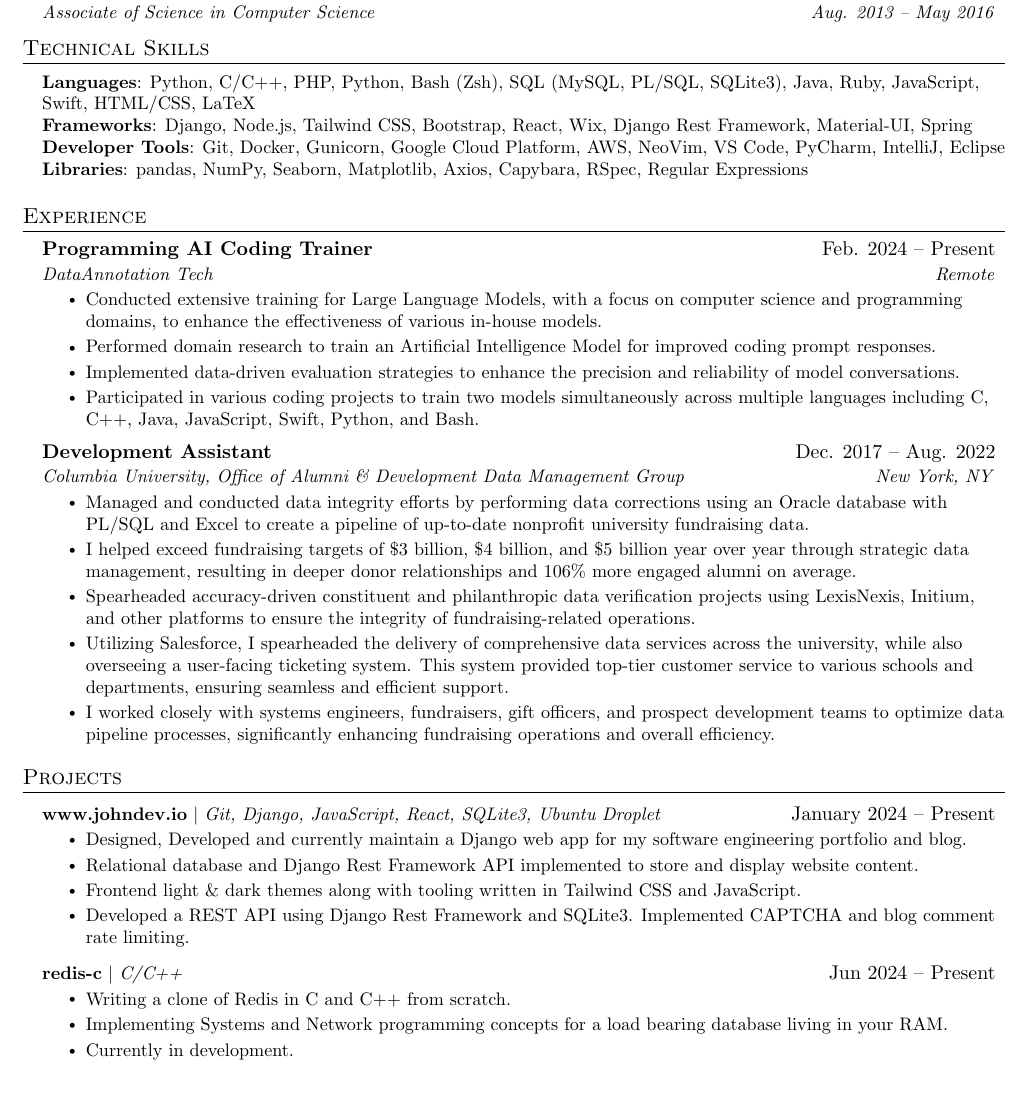
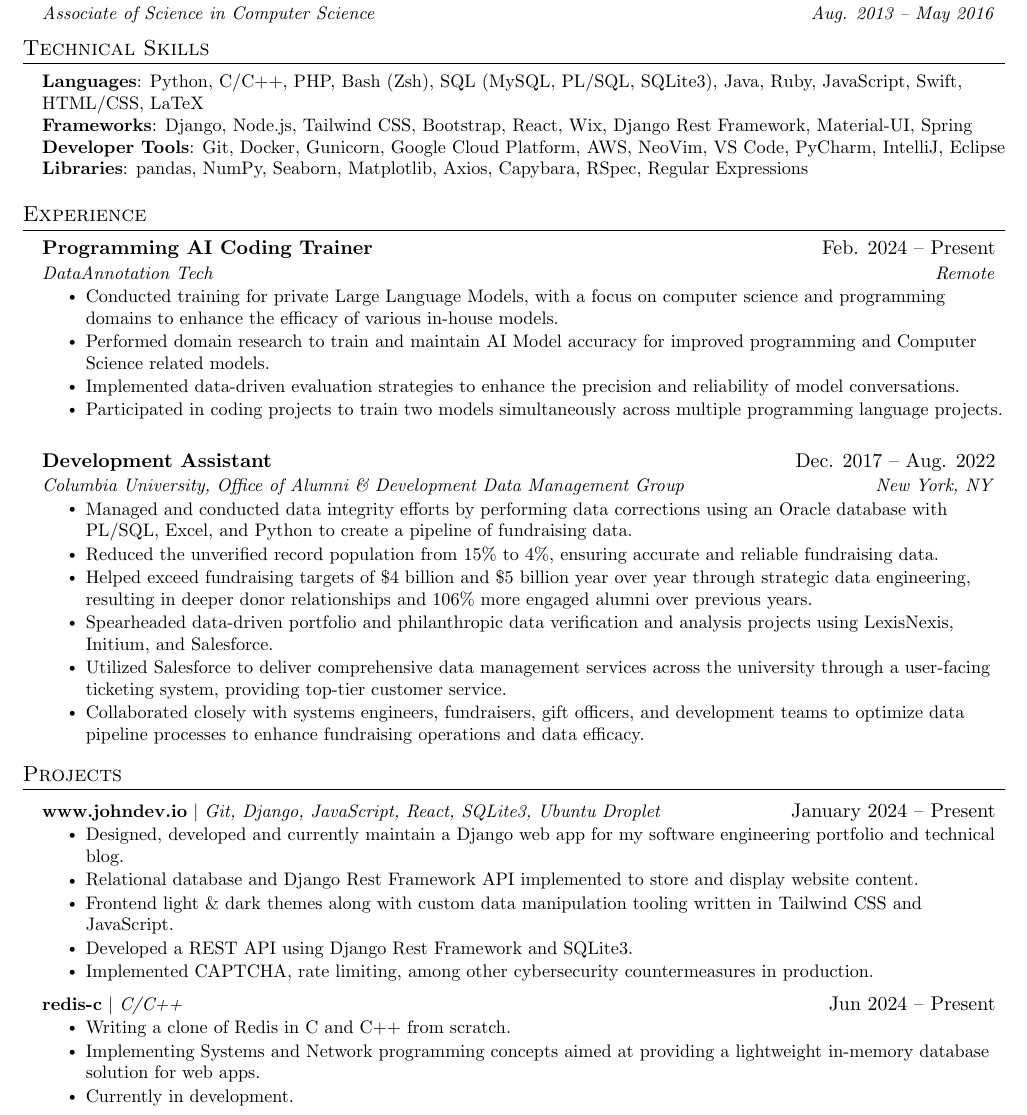
Before and after one commit to rich-txt-editor/resume_tex, a LaTeX document (main.tex): part of the page, cut so that both start at the same text, the shorter picture padded with empty space. Compiled offline with pdfLaTeX.

Commit message:
current working draft

```diff
--- a/main.tex
+++ b/main.tex
@@ -133,7 +133,7 @@
 \section{Technical Skills}
  \begin{itemize}[leftmargin=0.15in, label={}]
     \small{\item{
-     \textbf{Languages}{: Python, C/C++, PHP, Python, Bash (Zsh), SQL (MySQL, PL/SQL, SQLite3), Java, Ruby, JavaScript, Swift, HTML/CSS, LaTeX} \\
+     \textbf{Languages}{: Python, C/C++, PHP, Bash (Zsh), SQL (MySQL, PL/SQL, SQLite3), Java, Ruby, JavaScript, Swift, HTML/CSS, LaTeX} \\
      \textbf{Frameworks}{: Django, Node.js, Tailwind CSS, Bootstrap, React, Wix, Django Rest Framework, Material-UI, Spring} \\
      \textbf{Developer Tools}{: Git, Docker, Gunicorn, Google Cloud Platform, AWS, NeoVim,  VS Code, PyCharm, IntelliJ, Eclipse} \\
      \textbf{Libraries}{: pandas, NumPy, Seaborn, Matplotlib, Axios, Capybara, RSpec, Regular Expressions}
@@ -150,10 +150,10 @@
       {Programming AI Coding Trainer}{Feb. 2024 -- Present}
       {DataAnnotation Tech}{Remote}
       \resumeItemListStart
-        \resumeItem{Conducted extensive training for Large Language Models, with a focus on computer science and programming domains, to enhance the effectiveness of various in-house models.}
-        \resumeItem{Performed domain research to train an Artificial Intelligence Model for improved coding prompt responses.}
+        \resumeItem{Conducted training for private Large Language Models, with a focus on computer science and programming domains to enhance the efficacy of various in-house models.}
+        \resumeItem{Performed domain research to train and maintain AI Model accuracy for improved programming and Computer Science related models.}
         \resumeItem{Implemented data-driven evaluation strategies to enhance the precision and reliability of model conversations.}
-        \resumeItem{Participated in various coding projects to train two models simultaneously across multiple languages including C, C++, Java, JavaScript, Swift, Python, and Bash.}
+        \resumeItem{Participated in coding projects to train two models simultaneously across multiple programming language projects.}
       \resumeItemListEnd
 
 % -----------Multiple Positions Heading-----------
@@ -170,12 +170,12 @@
       {Development Assistant}{Dec. 2017 -- Aug. 2022}
       {Columbia University, Office of Alumni \& Development Data Management Group}{New York, NY}
       \resumeItemListStart
-        \resumeItem{Managed and conducted data integrity efforts by performing data corrections using an Oracle database with PL/SQL and Excel to create a pipeline of up-to-date nonprofit university fundraising data.}
-        \resumeItem{I helped exceed fundraising targets of \$3 billion, \$4 billion, and \$5 billion year over year through strategic data management, resulting in deeper donor relationships and 106\% more engaged alumni on average.}
-        \resumeItem{Spearheaded accuracy-driven constituent and philanthropic data verification projects using LexisNexis, Initium, and other platforms to ensure the integrity of fundraising-related operations.}
-        \resumeItem{Utilizing Salesforce, I spearheaded the delivery of comprehensive data services across the university, while also overseeing a user-facing ticketing system. This system provided top-tier customer service to various schools and departments, ensuring seamless and efficient support.}
-        \resumeItem{I worked closely with systems engineers, fundraisers, gift officers, and prospect development teams to optimize data pipeline processes, significantly enhancing fundraising operations and overall efficiency.
-}
+        \resumeItem{Managed and conducted data integrity efforts by performing data corrections using an Oracle database with PL/SQL, Excel, and Python to create a pipeline of fundraising data.}
+        \resumeItem{Reduced the unverified record population from 15\% to 4\%, ensuring accurate and reliable fundraising data.}
+        \resumeItem{Helped exceed fundraising targets of \$4 billion and \$5 billion year over year through strategic data engineering, resulting in deeper donor relationships and 106\% more engaged alumni over previous years.}
+        \resumeItem{Spearheaded data-driven portfolio and philanthropic data verification and analysis projects using LexisNexis, Initium, and Salesforce.}
+        \resumeItem{Utilized Salesforce to deliver comprehensive data management services across the university through a user-facing ticketing system, providing top-tier customer service.}
+        \resumeItem{Collaborated closely with systems engineers, fundraisers, gift officers, and development teams to optimize data pipeline processes to enhance fundraising operations and data efficacy.}
     \resumeItemListEnd
 
   \resumeSubHeadingListEnd
@@ -187,23 +187,20 @@
       \resumeProjectHeading
             {\textbf{www.johndev.io} $|$ \emph{Git, Django, JavaScript, React, SQLite3, Ubuntu Droplet}}{January 2024 -- Present}
             \resumeItemListStart
-            \resumeItem{Designed, Developed and currently maintain a Django web app for my software engineering portfolio and blog.}
+            \resumeItem{Designed, developed and currently maintain a Django web app for my software engineering portfolio and technical blog.}
             \resumeItem{Relational database and Django Rest Framework API implemented to store and display website content.}
-            \resumeItem{Frontend light \& dark themes along with tooling written in Tailwind CSS and JavaScript.}
-            \resumeItem{Developed a REST API using Django Rest Framework and SQLite3. Implemented CAPTCHA and blog comment rate limiting.}
+            \resumeItem{Frontend light \& dark themes along with custom data manipulation tooling written in Tailwind CSS and JavaScript.}
+            \resumeItem{Developed a REST API using Django Rest Framework and SQLite3.}
+            \resumeItem{Implemented CAPTCHA, rate limiting, among other cybersecurity countermeasures in production.}
           \resumeItemListEnd
         \resumeProjectHeading
           {\textbf{redis-c} $|$ \emph{C/C++}}{Jun 2024 -- Present}
           \resumeItemListStart
             \resumeItem{Writing a clone of Redis in C and C++ from scratch.}
-            \resumeItem{Implementing Systems and Network programming concepts for a load bearing database living in your RAM.}
+            \resumeItem{Implementing Systems and Network programming concepts aimed at providing a lightweight in-memory database solution for web apps.}
             \resumeItem{Currently in development.}
           \resumeItemListEnd
     \resumeSubHeadingListEnd
 
 
-
-
-
-%-------------------------------------------
-\end{document}
+    \end{document}
```
Also changed, not shown: README.md, main.pdf, 4 other files.
